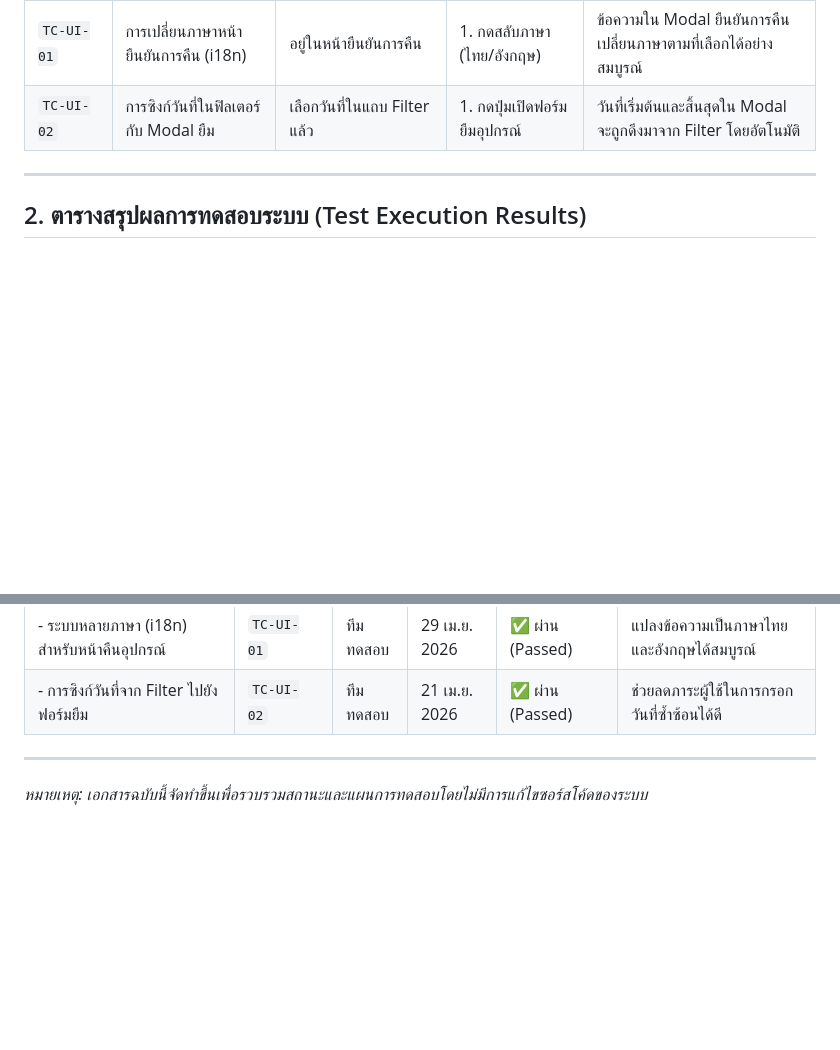
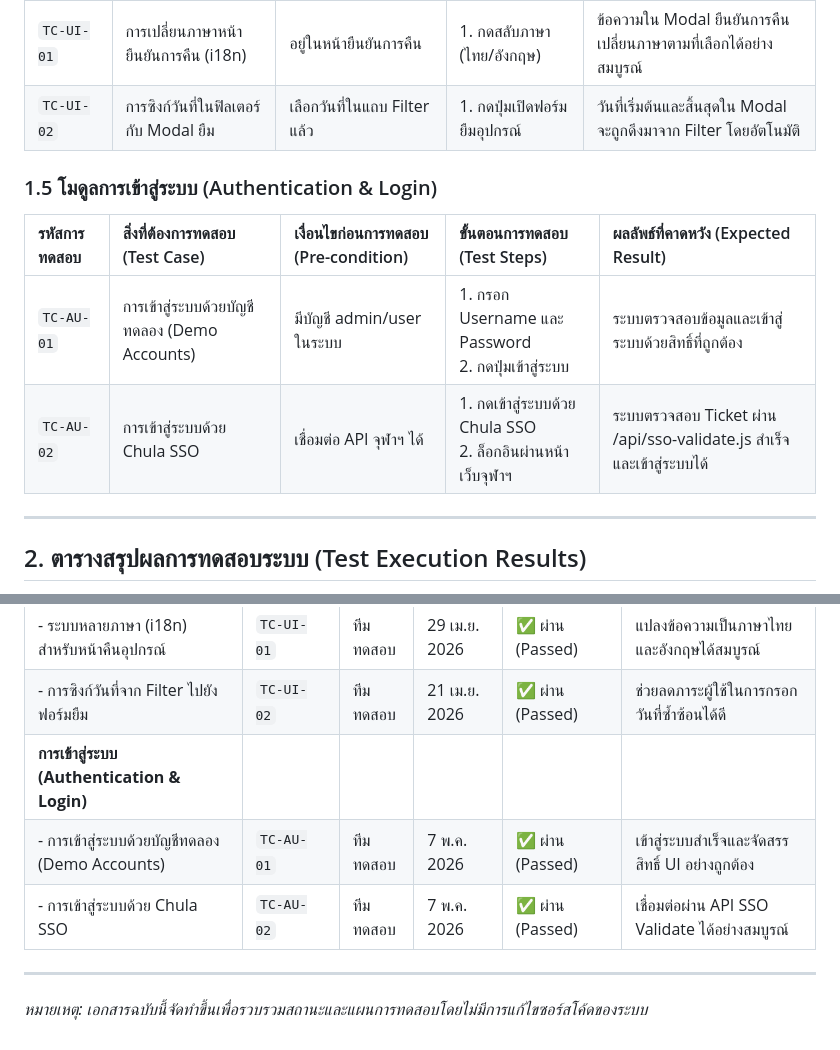
Before and after one commit to ChayapolDansikaew/equipment-borrowing-system, a Markdown page: system_testing_report.md, 2 parts joined by grey strips. Rendered like a GitHub page; blank space fills up the shorter version.

Commit message:
docs: add authentication and login test cases to system testing report

```diff
--- a/system_testing_report.md
+++ b/system_testing_report.md
@@ -38,6 +38,12 @@
 | `TC-UI-01` | การเปลี่ยนภาษาหน้ายืนยันการคืน (i18n) | อยู่ในหน้ายืนยันการคืน | 1. กดสลับภาษา (ไทย/อังกฤษ) | ข้อความใน Modal ยืนยันการคืนเปลี่ยนภาษาตามที่เลือกได้อย่างสมบูรณ์ |
 | `TC-UI-02` | การซิงก์วันที่ในฟิลเตอร์กับ Modal ยืม | เลือกวันที่ในแถบ Filter แล้ว | 1. กดปุ่มเปิดฟอร์มยืมอุปกรณ์ | วันที่เริ่มต้นและสิ้นสุดใน Modal จะถูกดึงมาจาก Filter โดยอัตโนมัติ |
 
+### 1.5 โมดูลการเข้าสู่ระบบ (Authentication & Login)
+| รหัสการทดสอบ | สิ่งที่ต้องการทดสอบ (Test Case) | เงื่อนไขก่อนการทดสอบ (Pre-condition) | ขั้นตอนการทดสอบ (Test Steps) | ผลลัพธ์ที่คาดหวัง (Expected Result) |
+| :--- | :--- | :--- | :--- | :--- |
+| `TC-AU-01` | การเข้าสู่ระบบด้วยบัญชีทดลอง (Demo Accounts) | มีบัญชี admin/user ในระบบ | 1. กรอก Username และ Password<br>2. กดปุ่มเข้าสู่ระบบ | ระบบตรวจสอบข้อมูลและเข้าสู่ระบบด้วยสิทธิ์ที่ถูกต้อง |
+| `TC-AU-02` | การเข้าสู่ระบบด้วย Chula SSO | เชื่อมต่อ API จุฬาฯ ได้ | 1. กดเข้าสู่ระบบด้วย Chula SSO<br>2. ล็อกอินผ่านหน้าเว็บจุฬาฯ | ระบบตรวจสอบ Ticket ผ่าน /api/sso-validate.js สำเร็จและเข้าสู่ระบบได้ |
+
 ---
 
 ## 2. ตารางสรุปผลการทดสอบระบบ (Test Execution Results)
@@ -62,6 +68,9 @@
 | - แสดงคอลัมน์กำหนดคืนในหน้า Admin | `TC-RT-01` | ทีมทดสอบ | 29 เม.ย. 2026 | ✅ ผ่าน (Passed) | แสดงผลข้อมูล `end_date` ครบถ้วน |
 | - ระบบหลายภาษา (i18n) สำหรับหน้าคืนอุปกรณ์ | `TC-UI-01` | ทีมทดสอบ | 29 เม.ย. 2026 | ✅ ผ่าน (Passed) | แปลงข้อความเป็นภาษาไทยและอังกฤษได้สมบูรณ์ |
 | - การซิงก์วันที่จาก Filter ไปยังฟอร์มยืม | `TC-UI-02` | ทีมทดสอบ | 21 เม.ย. 2026 | ✅ ผ่าน (Passed) | ช่วยลดภาระผู้ใช้ในการกรอกวันที่ซ้ำซ้อนได้ดี |
+| **การเข้าสู่ระบบ (Authentication & Login)** |
+| - การเข้าสู่ระบบด้วยบัญชีทดลอง (Demo Accounts) | `TC-AU-01` | ทีมทดสอบ | 7 พ.ค. 2026 | ✅ ผ่าน (Passed) | เข้าสู่ระบบสำเร็จและจัดสรรสิทธิ์ UI อย่างถูกต้อง |
+| - การเข้าสู่ระบบด้วย Chula SSO | `TC-AU-02` | ทีมทดสอบ | 7 พ.ค. 2026 | ✅ ผ่าน (Passed) | เชื่อมต่อผ่าน API SSO Validate ได้อย่างสมบูรณ์ |
 
 ---
 *หมายเหตุ: เอกสารฉบับนี้จัดทำขึ้นเพื่อรวบรวมสถานะและแผนการทดสอบโดยไม่มีการแก้ไขซอร์สโค้ดของระบบ*
```
